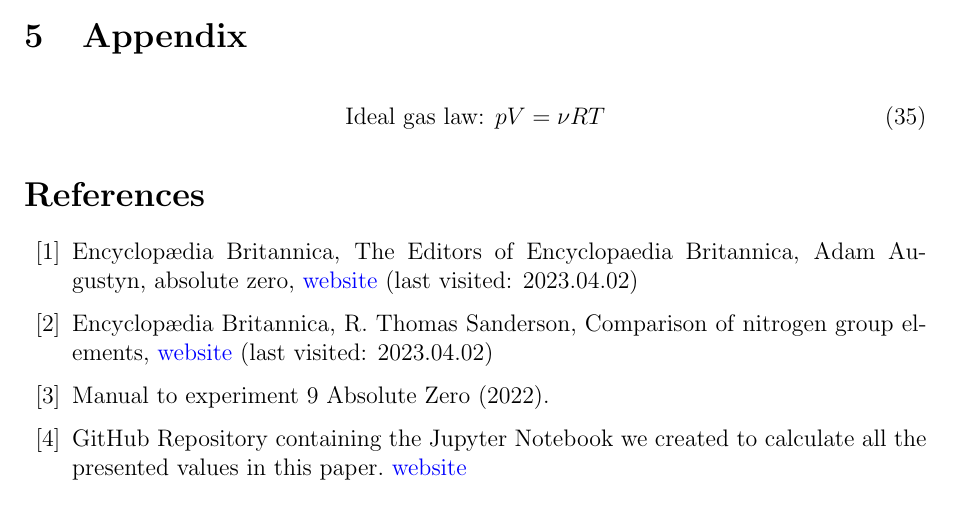
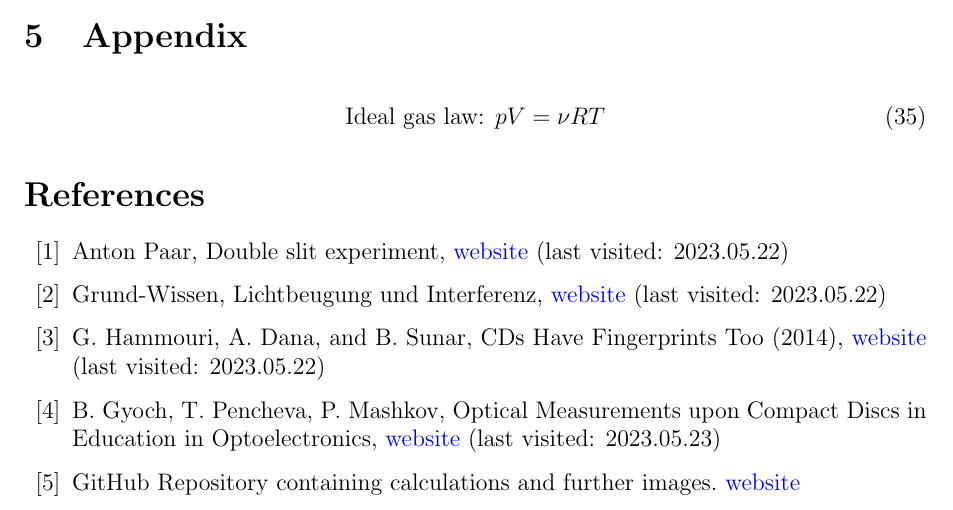
Before and after one commit to Noothless/Do-it-yourself-Spectrometer, a LaTeX paper (report/270323_Noa-Sendlhofer_Christian-Leser_spectrometer.tex): part of page 8 of 8, cut so that both start at the same text. Compiled offline with pdfLaTeX.

Commit message:
introduction finish, bibliography

```diff
--- a/report/270323_Noa-Sendlhofer_Christian-Leser_spectrometer.tex
+++ b/report/270323_Noa-Sendlhofer_Christian-Leser_spectrometer.tex
@@ -52,17 +52,20 @@
 
 \begin{thebibliography}{99}
 
-\bibitem{literature_absolute_zero}
-Encyclop\ae dia Britannica, The Editors of Encyclopaedia Britannica, Adam Augustyn, absolute zero, \href{https://www.britannica.com/science/absolute-zero}{website} (last visited: 2023.04.02)
+\bibitem{src_double_slit}
+Anton Paar, Double slit experiment, \href{https://wiki.anton-paar.com/ch-de/doppelspaltexperiment/}{website} (last visited: 2023.05.22)
 
-\bibitem{literature_liquid_nitrogen}
-Encyclop\ae dia Britannica, R. Thomas Sanderson, Comparison of nitrogen group elements, \href{https://www.britannica.com/science/nitrogen-group-element/Comparison-of-nitrogen-group-elements}{website} (last visited: 2023.04.02)
+\bibitem{src_grating}
+Grund-Wissen, Lichtbeugung und Interferenz, \href{https://www.grund-wissen.de/physik/optik/wellenoptik.html}{website} (last visited: 2023.05.22)
 
-\bibitem{Manual}
-Manual to experiment 9 Absolute Zero (2022).
+\bibitem{src_cd}
+G. Hammouri, A. Dana, and B. Sunar, CDs Have Fingerprints Too (2014), \href{https://www.researchgate.net/figure/Lands-and-pits-image-using-a-scanning-electron-microscope_fig3_221291847}{website} (last visited: 2023.05.22)
+
+\bibitem{src_grating_constant}
+B. Gyoch, T. Pencheva, P. Mashkov, Optical Measurements upon Compact Discs in Education in Optoelectronics, \href{https://ieeexplore.ieee.org/stamp/stamp.jsp?tp=&arnumber=5547333&tag=1}{website} (last visited: 2023.05.23)
 
 \bibitem{GitHub}
-GitHub Repository containing the Jupyter Notebook we created to calculate all the presented values in this paper. \href{https://github.com/Noothless/Physik-Absolute-Zero}{website}
+GitHub Repository containing calculations and further images. \href{https://github.com/Noothless/Physik-Absolute-Zero}{website}
 
 \end{thebibliography}
 
```
